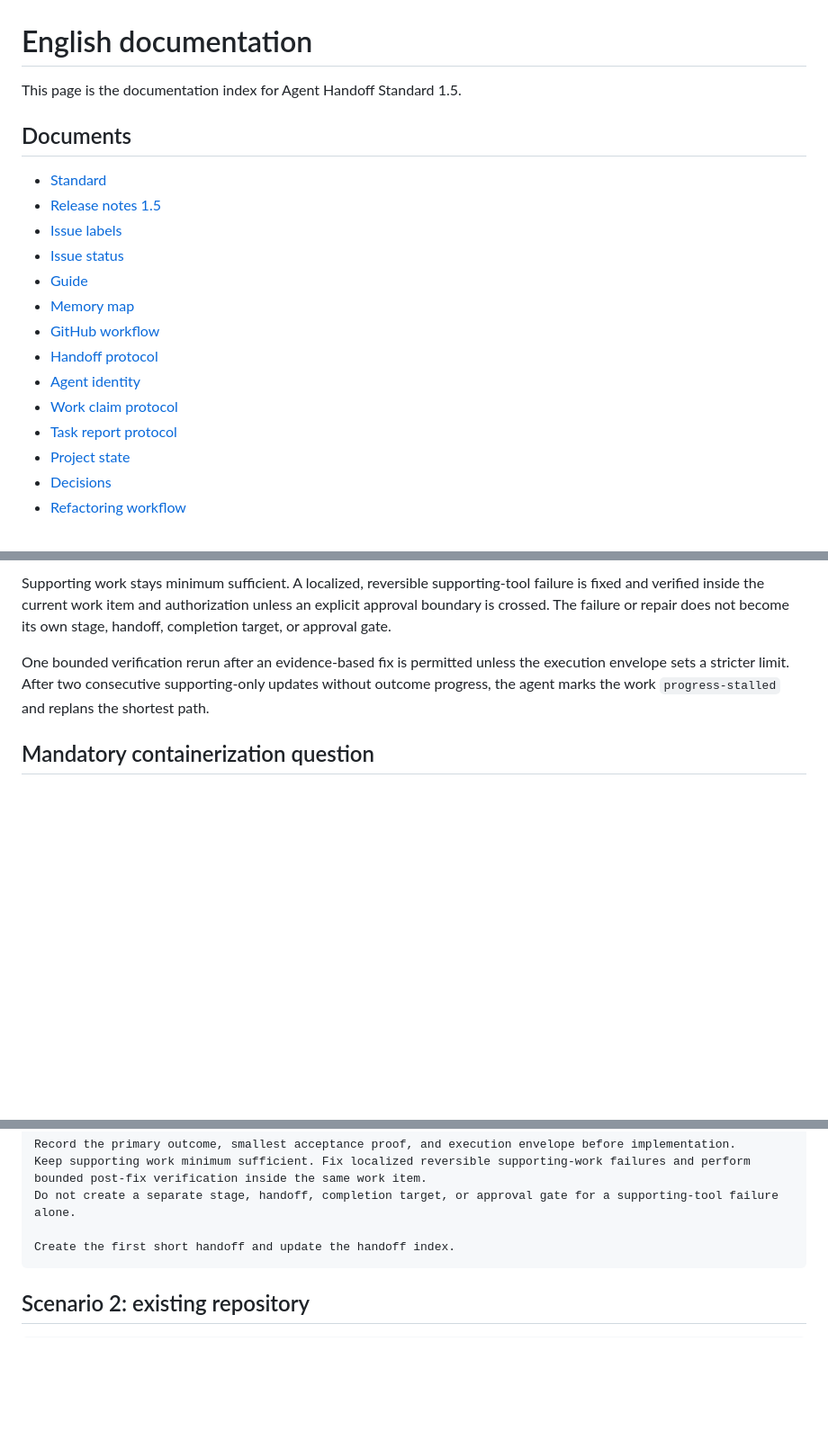
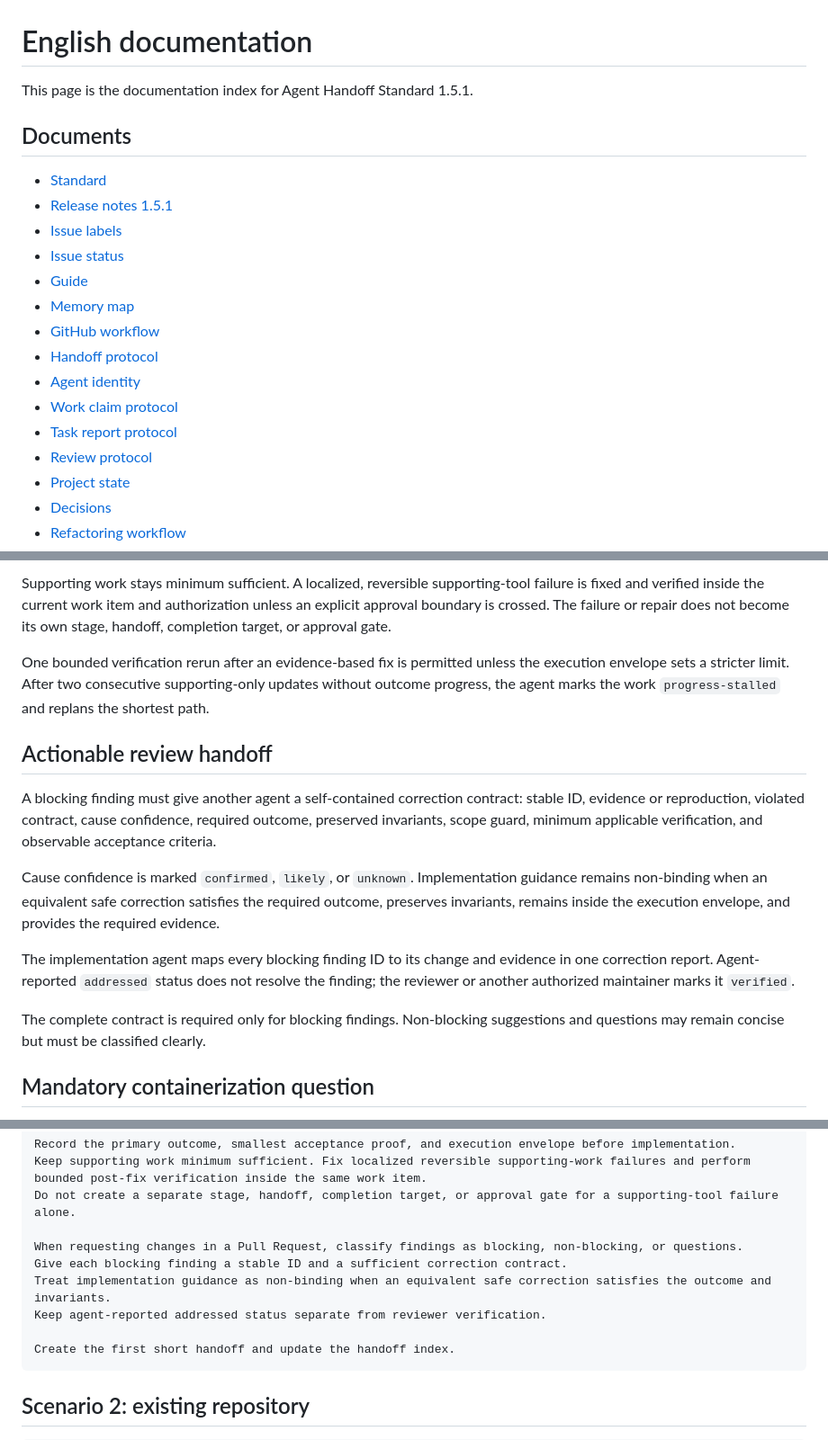
Before and after one commit to artyomboyko/Agent_Handoff, a Markdown page: docs/en/README.md, 3 parts joined by grey strips. Shown at 90% size. Drawn GitHub-style; blank space fills up the shorter version.

Commit message:
Synchronize Standard 1.5.1 review handoff

````diff
--- a/docs/en/README.md
+++ b/docs/en/README.md
@@ -1,11 +1,11 @@
 # English documentation
 
-This page is the documentation index for Agent Handoff Standard 1.5.
+This page is the documentation index for Agent Handoff Standard 1.5.1.
 
 ## Documents
 
 - [Standard](../../AGENT_HANDOFF_STANDARD.md)
-- [Release notes 1.5](../releases/v1.5.md)
+- [Release notes 1.5.1](../releases/v1.5.1.md)
 - [Issue labels](../../ISSUE_LABELS.md)
 - [Issue status](../../ISSUE_STATUS.md)
 - [Guide](../../AGENTS.md)
@@ -15,6 +15,7 @@ This page is the documentation index for Agent Handoff Standard 1.5.
 - [Agent identity](../../ai/AGENT_IDENTITY.md)
 - [Work claim protocol](../../ai/WORK_CLAIM_PROTOCOL.md)
 - [Task report protocol](../../ai/TASK_REPORT_PROTOCOL.md)
+- [Review protocol](../../ai/REVIEW_PROTOCOL.md)
 - [Project state](../../ai/PROJECT_STATE.md)
 - [Decisions](../../ai/DECISIONS.md)
 - [Refactoring workflow](../../ai/REFACTORING.md)
@@ -46,6 +47,16 @@ Supporting work stays minimum sufficient. A localized, reversible supporting-too
 
 One bounded verification rerun after an evidence-based fix is permitted unless the execution envelope sets a stricter limit. After two consecutive supporting-only updates without outcome progress, the agent marks the work `progress-stalled` and replans the shortest path.
 
+## Actionable review handoff
+
+A blocking finding must give another agent a self-contained correction contract: stable ID, evidence or reproduction, violated contract, cause confidence, required outcome, preserved invariants, scope guard, minimum applicable verification, and observable acceptance criteria.
+
+Cause confidence is marked `confirmed`, `likely`, or `unknown`. Implementation guidance remains non-binding when an equivalent safe correction satisfies the required outcome, preserves invariants, remains inside the execution envelope, and provides the required evidence.
+
+The implementation agent maps every blocking finding ID to its change and evidence in one correction report. Agent-reported `addressed` status does not resolve the finding; the reviewer or another authorized maintainer marks it `verified`.
+
+The complete contract is required only for blocking findings. Non-blocking suggestions and questions may remain concise but must be classified clearly.
+
 ## Mandatory containerization question
 
 For both a new repository and an existing repository, the coding agent must ask a separate, explicit question about Docker and Docker Compose organization before changing any container files or paths.
@@ -72,6 +83,11 @@ Record the primary outcome, smallest acceptance proof, and execution envelope be
 Keep supporting work minimum sufficient. Fix localized reversible supporting-work failures and perform bounded post-fix verification inside the same work item.
 Do not create a separate stage, handoff, completion target, or approval gate for a supporting-tool failure alone.
 
+When requesting changes in a Pull Request, classify findings as blocking, non-blocking, or questions.
+Give each blocking finding a stable ID and a sufficient correction contract.
+Treat implementation guidance as non-binding when an equivalent safe correction satisfies the outcome and invariants.
+Keep agent-reported addressed status separate from reviewer verification.
+
 Create the first short handoff and update the handoff index.
 ```
 
````
Also changed, not shown: other parts of docs/en/README.md (+5 -0 lines).
